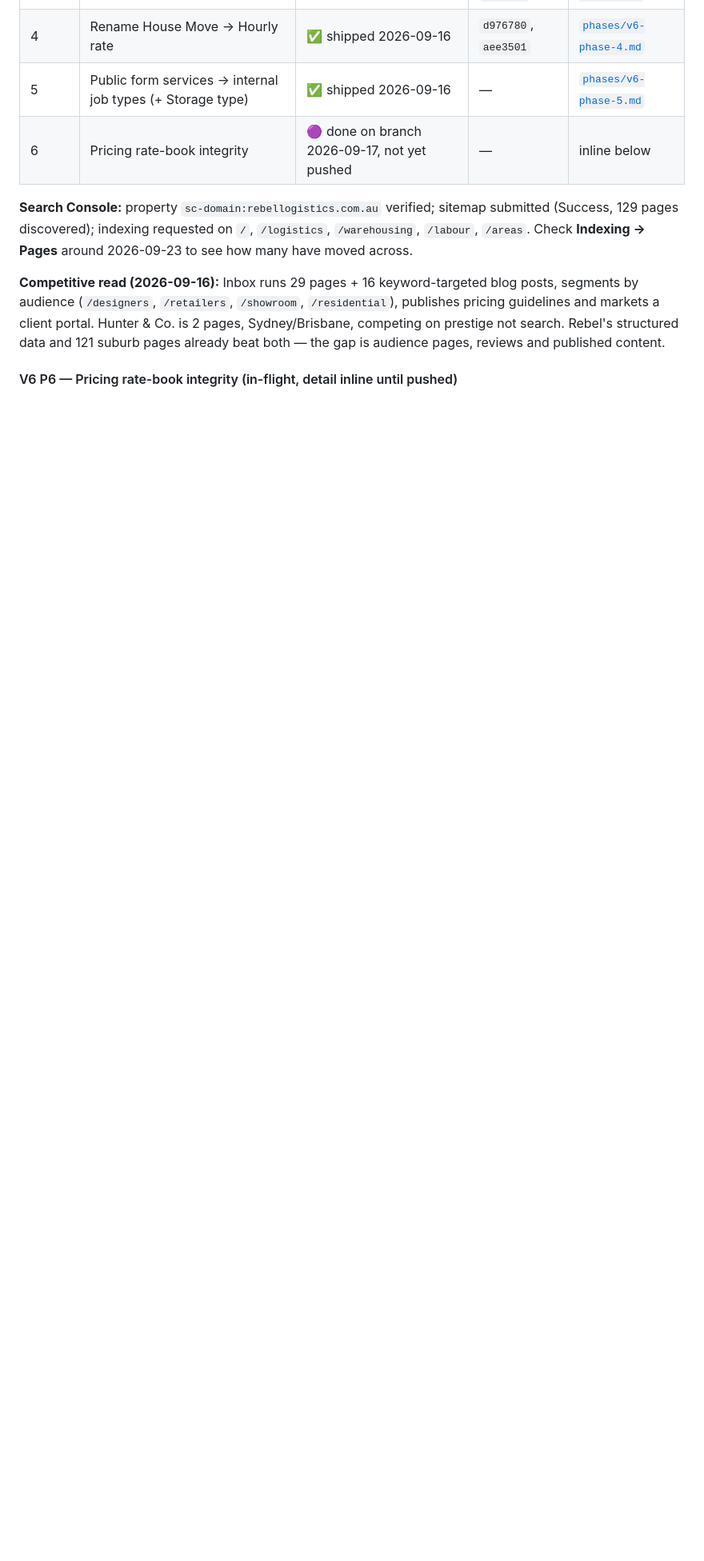
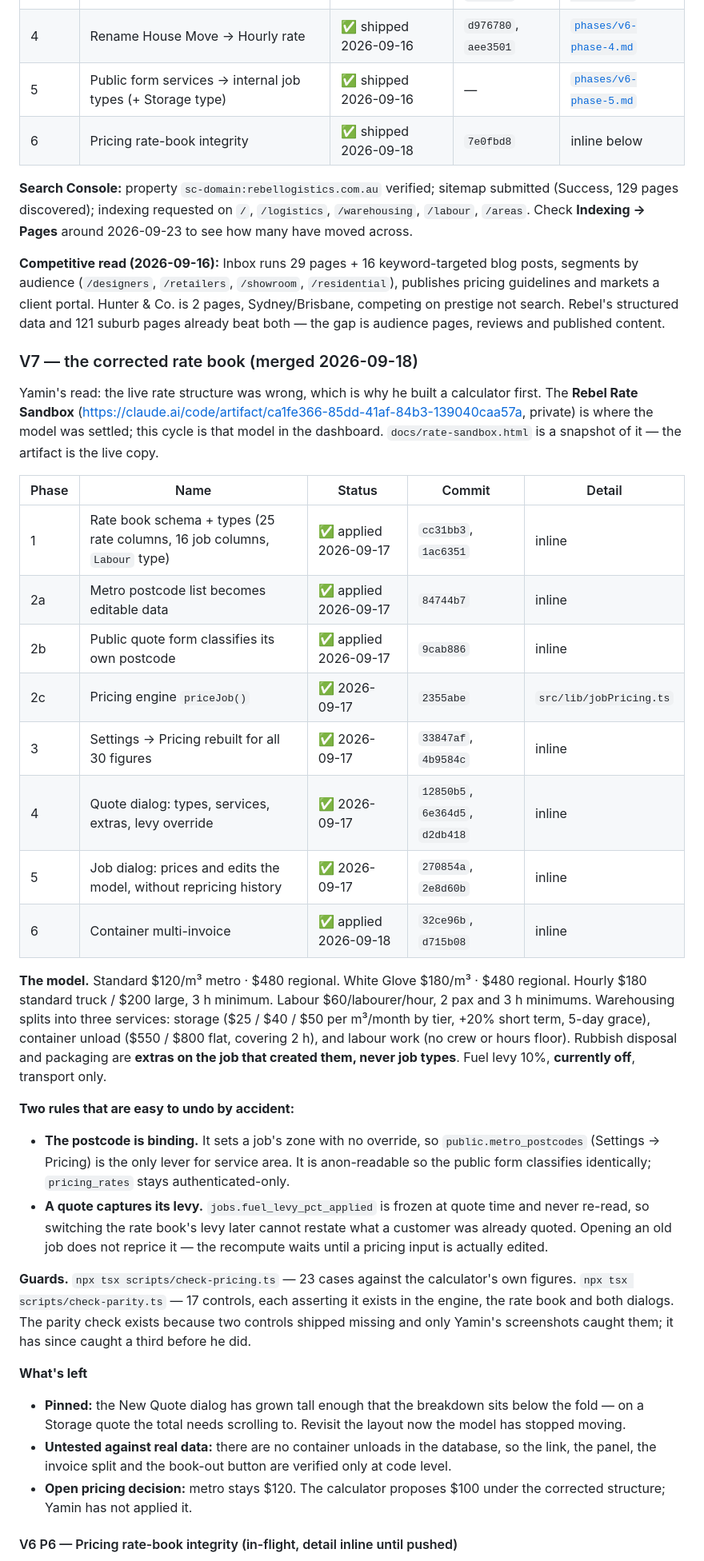
Before and after one commit to Rebellogistics/Rebel-Logistics-Dashbaord, a Markdown page: STATUS.md, the part around one of its changes. Shown at 80% size. Drawn GitHub-style; blank space fills up the shorter version.

```diff
--- a/STATUS.md
+++ b/STATUS.md
@@ -151,11 +151,65 @@ Triggered by Yamin asking how the site compared to hcotransport.com.au and inbox
 | 3 | Review link + completion SMS + Job complete default | ✅ shipped 2026-09-16 | `ab6eae6`, `269bce8` | [`phases/v6-phase-3.md`](docs/archive/phases/v6-phase-3.md) |
 | 4 | Rename House Move → Hourly rate | ✅ shipped 2026-09-16 | `d976780`, `aee3501` | [`phases/v6-phase-4.md`](docs/archive/phases/v6-phase-4.md) |
 | 5 | Public form services → internal job types (+ Storage type) | ✅ shipped 2026-09-16 | — | [`phases/v6-phase-5.md`](docs/archive/phases/v6-phase-5.md) |
-| 6 | Pricing rate-book integrity | 🟣 done on branch 2026-09-17, not yet pushed | — | inline below |
+| 6 | Pricing rate-book integrity | ✅ shipped 2026-09-18 | `7e0fbd8` | inline below |
 
 **Search Console:** property `sc-domain:rebellogistics.com.au` verified; sitemap submitted (Success, 129 pages discovered); indexing requested on `/`, `/logistics`, `/warehousing`, `/labour`, `/areas`. Check **Indexing → Pages** around 2026-09-23 to see how many have moved across.
 
 **Competitive read (2026-09-16):** Inbox runs 29 pages + 16 keyword-targeted blog posts, segments by audience (`/designers`, `/retailers`, `/showroom`, `/residential`), publishes pricing guidelines and markets a client portal. Hunter & Co. is 2 pages, Sydney/Brisbane, competing on prestige not search. Rebel's structured data and 121 suburb pages already beat both — the gap is audience pages, reviews and published content.
+
+### V7 — the corrected rate book (merged 2026-09-18)
+
+Yamin's read: the live rate structure was wrong, which is why he built a
+calculator first. The **Rebel Rate Sandbox**
+(https://claude.ai/code/artifact/ca1fe366-85dd-41af-84b3-139040caa57a, private)
+is where the model was settled; this cycle is that model in the dashboard.
+`docs/rate-sandbox.html` is a snapshot of it — the artifact is the live copy.
+
+| Phase | Name | Status | Commit | Detail |
+|---|---|---|---|---|
+| 1 | Rate book schema + types (25 rate columns, 16 job columns, `Labour` type) | ✅ applied 2026-09-17 | `cc31bb3`, `1ac6351` | inline |
+| 2a | Metro postcode list becomes editable data | ✅ applied 2026-09-17 | `84744b7` | inline |
+| 2b | Public quote form classifies its own postcode | ✅ applied 2026-09-17 | `9cab886` | inline |
+| 2c | Pricing engine `priceJob()` | ✅ 2026-09-17 | `2355abe` | `src/lib/jobPricing.ts` |
+| 3 | Settings → Pricing rebuilt for all 30 figures | ✅ 2026-09-17 | `33847af`, `4b9584c` | inline |
+| 4 | Quote dialog: types, services, extras, levy override | ✅ 2026-09-17 | `12850b5`, `6e364d5`, `d2db418` | inline |
+| 5 | Job dialog: prices and edits the model, without repricing history | ✅ 2026-09-17 | `270854a`, `2e8d60b` | inline |
+| 6 | Container multi-invoice | ✅ applied 2026-09-18 | `32ce96b`, `d715b08` | inline |
+
+**The model.** Standard $120/m³ metro · $480 regional. White Glove $180/m³ ·
+$480 regional. Hourly $180 standard truck / $200 large, 3 h minimum. Labour
+$60/labourer/hour, 2 pax and 3 h minimums. Warehousing splits into three
+services: storage ($25 / $40 / $50 per m³/month by tier, +20% short term, 5-day
+grace), container unload ($550 / $800 flat, covering 2 h), and labour work (no
+crew or hours floor). Rubbish disposal and packaging are **extras on the job
+that created them, never job types**. Fuel levy 10%, **currently off**,
+transport only.
+
+**Two rules that are easy to undo by accident:**
+- **The postcode is binding.** It sets a job's zone with no override, so
+  `public.metro_postcodes` (Settings → Pricing) is the only lever for service
+  area. It is anon-readable so the public form classifies identically;
+  `pricing_rates` stays authenticated-only.
+- **A quote captures its levy.** `jobs.fuel_levy_pct_applied` is frozen at
+  quote time and never re-read, so switching the rate book's levy later cannot
+  restate what a customer was already quoted. Opening an old job does not
+  reprice it — the recompute waits until a pricing input is actually edited.
+
+**Guards.** `npx tsx scripts/check-pricing.ts` — 23 cases against the
+calculator's own figures. `npx tsx scripts/check-parity.ts` — 17 controls, each
+asserting it exists in the engine, the rate book and both dialogs. The parity
+check exists because two controls shipped missing and only Yamin's screenshots
+caught them; it has since caught a third before he did.
+
+**What's left**
+- **Pinned:** the New Quote dialog has grown tall enough that the breakdown
+  sits below the fold — on a Storage quote the total needs scrolling to.
+  Revisit the layout now the model has stopped moving.
+- **Untested against real data:** there are no container unloads in the
+  database, so the link, the panel, the invoice split and the book-out button
+  are verified only at code level.
+- **Open pricing decision:** metro stays $120. The calculator proposes $100
+  under the corrected structure; Yamin has not applied it.
 
 #### V6 P6 — Pricing rate-book integrity (in-flight, detail inline until pushed)
 
```
Also changed, not shown: other parts of STATUS.md (+1 -1 lines).
